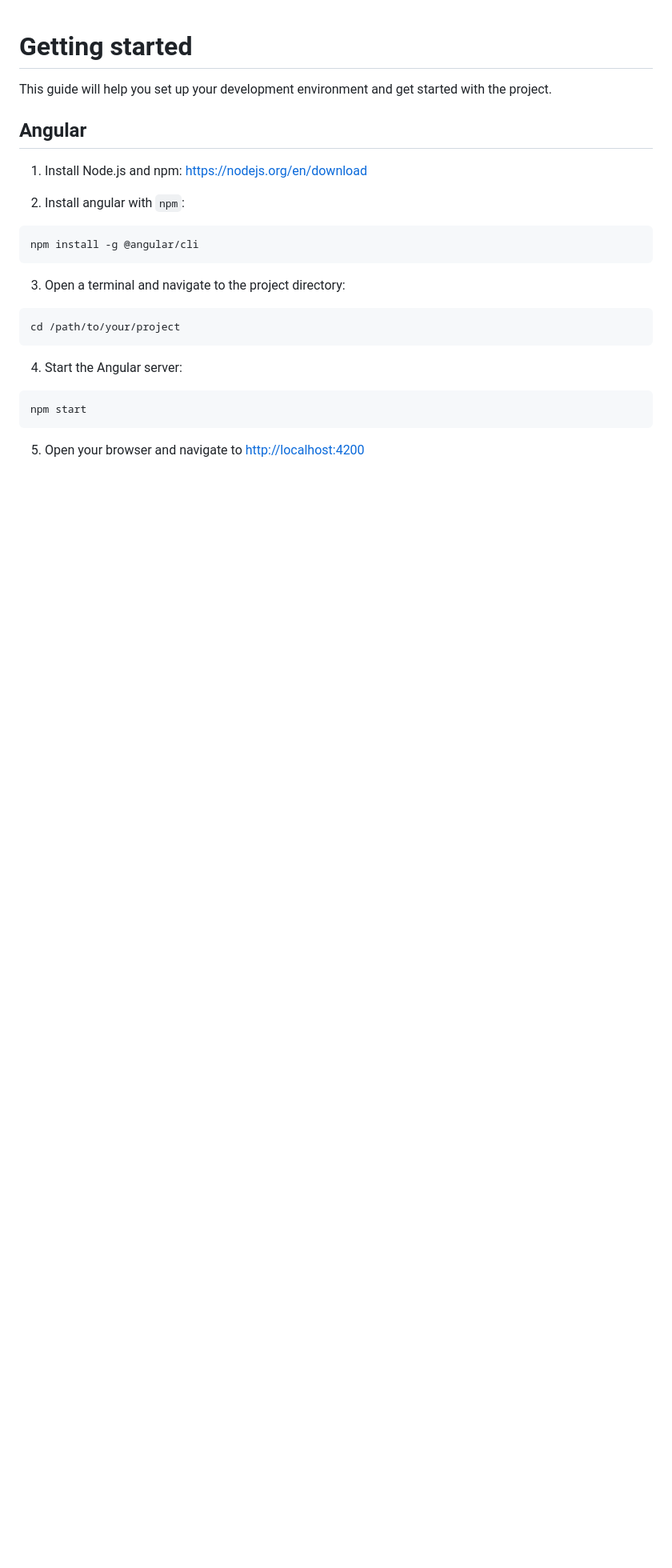
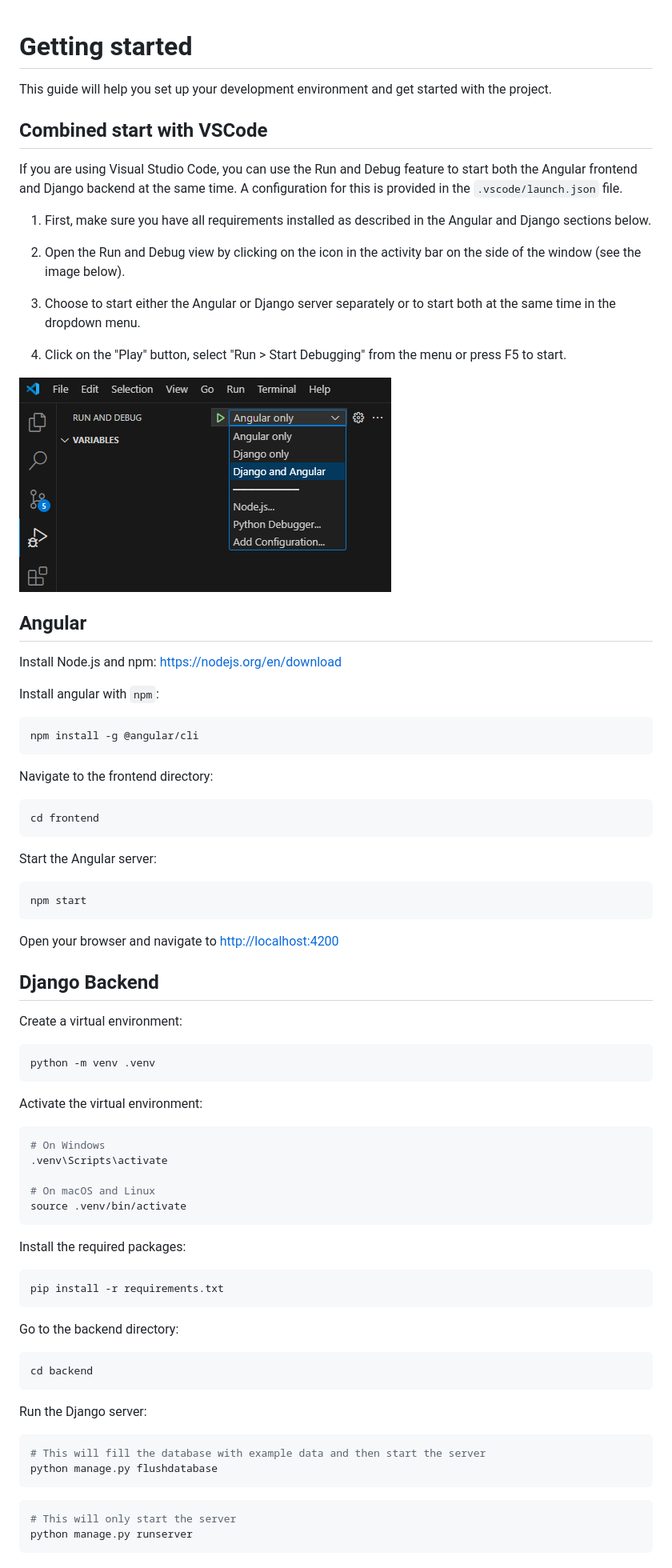
Before and after one commit to Ngooon/DAT257-G12, a Markdown page: docs/getting-started.md, the part around the change. Shown: that part at 80% size. GitHub-like rendering; pictures changed too: docs/img/debug-config.png (added); blank space fills up the shorter version.

Commit message:
Add launch config, requirements file and how to get started

````diff
--- a/docs/getting-started.md
+++ b/docs/getting-started.md
@@ -2,23 +2,74 @@
 
 This guide will help you set up your development environment and get started with the project.
 
+## Combined start with VSCode
+
+If you are using Visual Studio Code, you can use the Run and Debug feature to start both the Angular frontend and Django backend at the same time. A configuration for this is provided in the `.vscode/launch.json` file.
+
+1. First, make sure you have all requirements installed as described in the Angular and Django sections below.
+
+2. Open the Run and Debug view by clicking on the icon in the activity bar on the side of the window (see the image below).
+
+3. Choose to start either the Angular or Django server separately or to start both at the same time in the dropdown menu.
+
+4. Click on the "Play" button, select "Run > Start Debugging" from the menu or press F5 to start.
+
+![](img/debug-config.png)
+
 ## Angular
 
-1. Install Node.js and npm: <https://nodejs.org/en/download>
+Install Node.js and npm: <https://nodejs.org/en/download>
 
-2. Install angular with `npm`:
+Install angular with `npm`:
 ```bash
 npm install -g @angular/cli
 ```
 
-3. Open a terminal and navigate to the project directory:
+Navigate to the frontend directory:
 ```bash
-cd /path/to/your/project
+cd frontend
 ```
 
-4. Start the Angular server:
+Start the Angular server:
 ```bash
 npm start
 ```
 
-5. Open your browser and navigate to <http://localhost:4200>
+Open your browser and navigate to <http://localhost:4200>
+
+
+## Django Backend
+
+Create a virtual environment:
+```bash
+python -m venv .venv
+```
+
+Activate the virtual environment:
+```bash
+# On Windows
+.venv\Scripts\activate
+
+# On macOS and Linux
+source .venv/bin/activate
+```
+
+Install the required packages:
+```bash
+pip install -r requirements.txt
+```
+
+Go to the backend directory:
+```bash
+cd backend
+```
+
+Run the Django server:
+```bash
+# This will fill the database with example data and then start the server
+python manage.py flushdatabase
+```
+```bash
+# This will only start the server
+python manage.py runserver
+```
````
Also changed, not shown: docs/install-requirements.md (added, +8 -0 lines), 1 other file.
